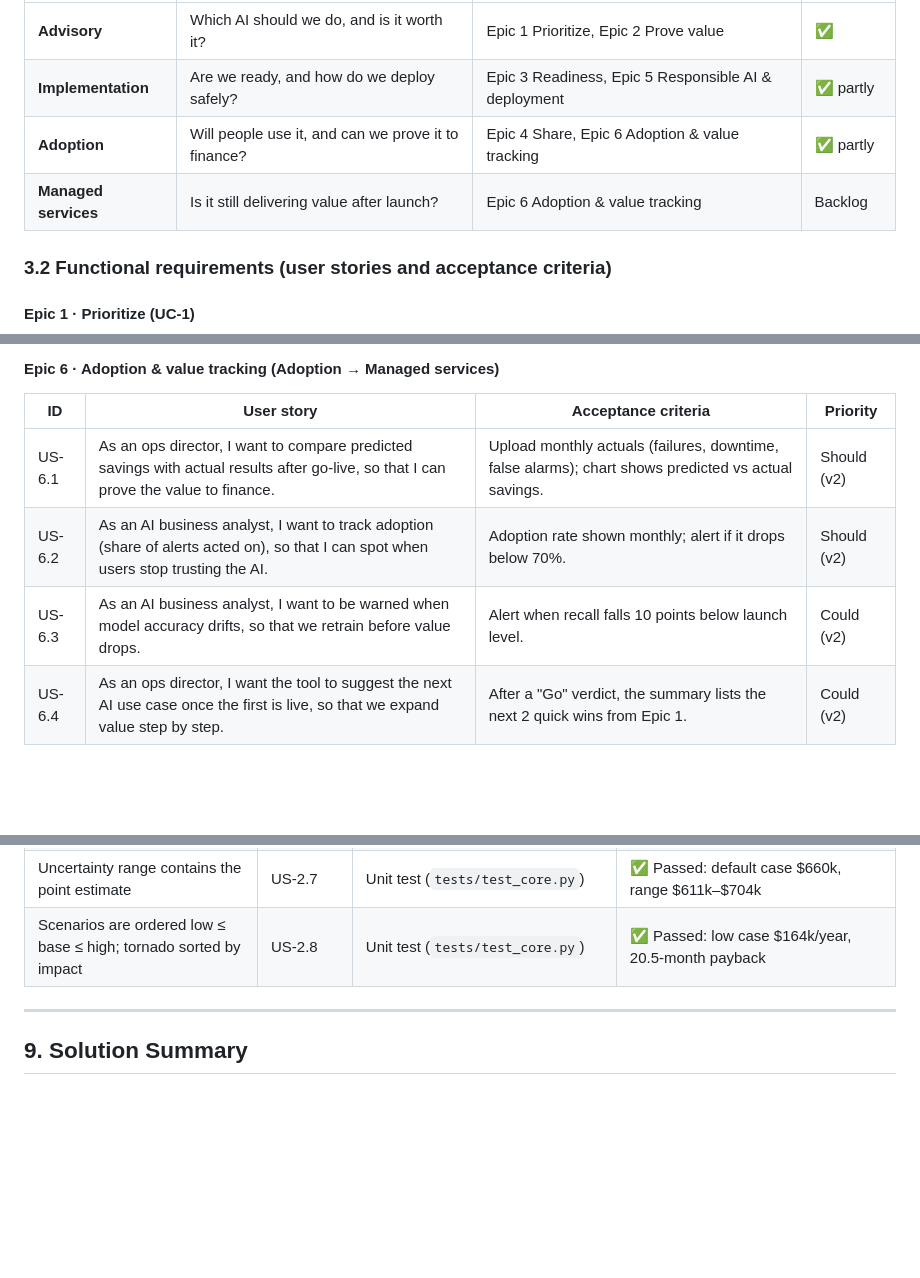
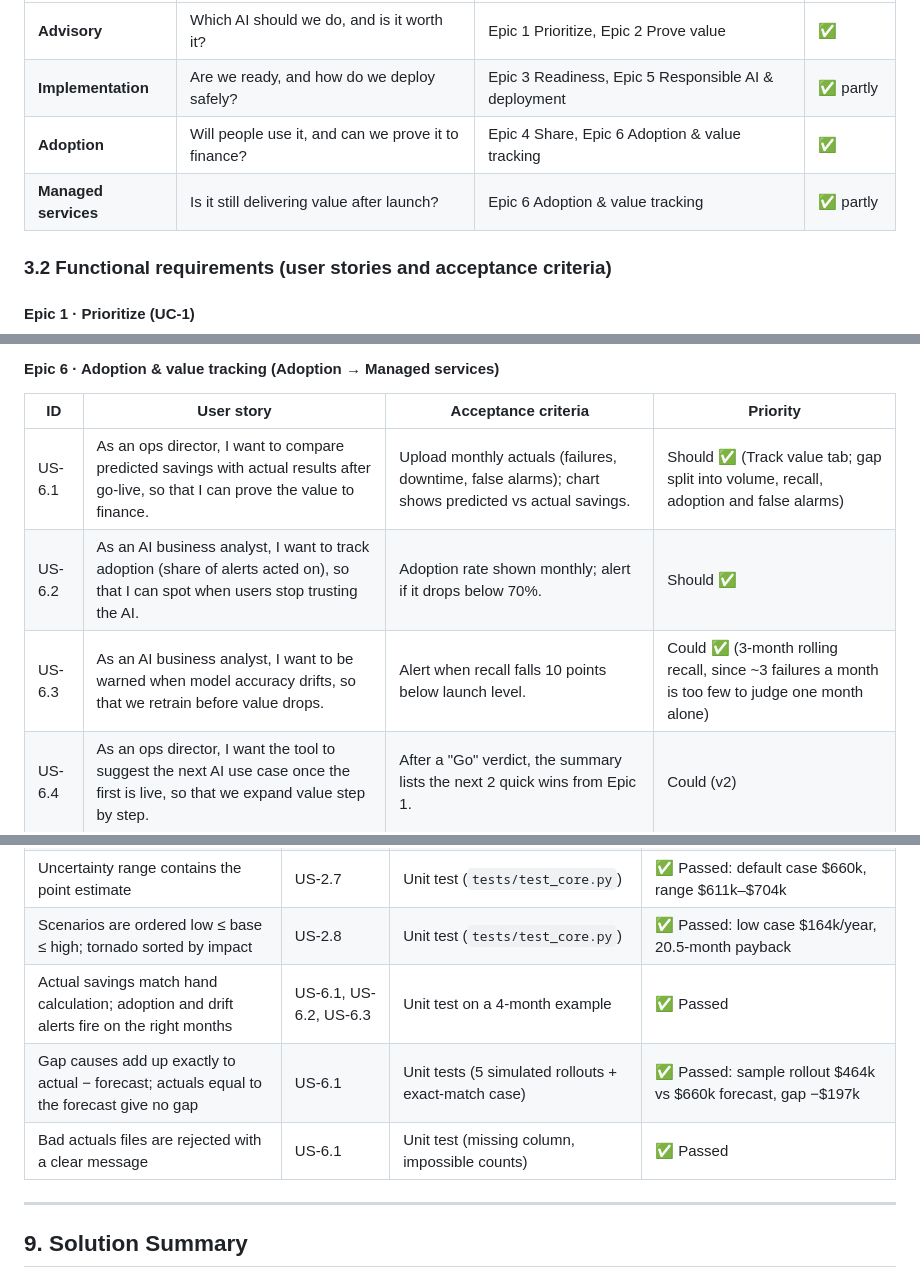
Before and after one commit to chaialishekar/AI-ROI-Navigator, a Markdown page: docs/solution_design.md, 3 parts joined by grey strips. Drawn GitHub-style; blank space fills up the shorter version.

```diff
--- a/docs/solution_design.md
+++ b/docs/solution_design.md
@@ -75,8 +75,8 @@ Lenovo publicly describes Hybrid AI Advantage as covering the full AI lifecycle:
 |---|---|---|---|
 | **Advisory** | Which AI should we do, and is it worth it? | Epic 1 Prioritize, Epic 2 Prove value | ✅ |
 | **Implementation** | Are we ready, and how do we deploy safely? | Epic 3 Readiness, Epic 5 Responsible AI & deployment | ✅ partly |
-| **Adoption** | Will people use it, and can we prove it to finance? | Epic 4 Share, Epic 6 Adoption & value tracking | ✅ partly |
-| **Managed services** | Is it still delivering value after launch? | Epic 6 Adoption & value tracking | Backlog |
+| **Adoption** | Will people use it, and can we prove it to finance? | Epic 4 Share, Epic 6 Adoption & value tracking | ✅ |
+| **Managed services** | Is it still delivering value after launch? | Epic 6 Adoption & value tracking | ✅ partly |
 
 ### 3.2 Functional requirements (user stories and acceptance criteria)
 
@@ -122,9 +122,9 @@ Lenovo publicly describes Hybrid AI Advantage as covering the full AI lifecycle:
 #### Epic 6 · Adoption & value tracking (Adoption → Managed services)
 | ID | User story | Acceptance criteria | Priority |
 |---|---|---|---|
-| US-6.1 | As an ops director, I want to compare predicted savings with actual results after go-live, so that I can prove the value to finance. | Upload monthly actuals (failures, downtime, false alarms); chart shows predicted vs actual savings. | Should (v2) |
-| US-6.2 | As an AI business analyst, I want to track adoption (share of alerts acted on), so that I can spot when users stop trusting the AI. | Adoption rate shown monthly; alert if it drops below 70%. | Should (v2) |
-| US-6.3 | As an AI business analyst, I want to be warned when model accuracy drifts, so that we retrain before value drops. | Alert when recall falls 10 points below launch level. | Could (v2) |
+| US-6.1 | As an ops director, I want to compare predicted savings with actual results after go-live, so that I can prove the value to finance. | Upload monthly actuals (failures, downtime, false alarms); chart shows predicted vs actual savings. | Should ✅ (Track value tab; gap split into volume, recall, adoption and false alarms) |
+| US-6.2 | As an AI business analyst, I want to track adoption (share of alerts acted on), so that I can spot when users stop trusting the AI. | Adoption rate shown monthly; alert if it drops below 70%. | Should ✅ |
+| US-6.3 | As an AI business analyst, I want to be warned when model accuracy drifts, so that we retrain before value drops. | Alert when recall falls 10 points below launch level. | Could ✅ (3-month rolling recall, since ~3 failures a month is too few to judge one month alone) |
 | US-6.4 | As an ops director, I want the tool to suggest the next AI use case once the first is live, so that we expand value step by step. | After a "Go" verdict, the summary lists the next 2 quick wins from Epic 1. | Could (v2) |
 
 ### 3.3 Non-functional requirements
@@ -199,6 +200,9 @@ Each acceptance criterion is tested before release. Results below; run `pytest`
 | Dollar math matches hand calculation | US-2.2 | Unit test on a 4-record example | ✅ Passed |
 | Uncertainty range contains the point estimate | US-2.7 | Unit test (`tests/test_core.py`) | ✅ Passed: default case $660k, range $611k–$704k |
 | Scenarios are ordered low ≤ base ≤ high; tornado sorted by impact | US-2.8 | Unit test (`tests/test_core.py`) | ✅ Passed: low case $164k/year, 20.5-month payback |
+| Actual savings match hand calculation; adoption and drift alerts fire on the right months | US-6.1, US-6.2, US-6.3 | Unit test on a 4-month example | ✅ Passed |
+| Gap causes add up exactly to actual − forecast; actuals equal to the forecast give no gap | US-6.1 | Unit tests (5 simulated rollouts + exact-match case) | ✅ Passed: sample rollout $464k vs $660k forecast, gap −$197k |
+| Bad actuals files are rejected with a clear message | US-6.1 | Unit test (missing column, impossible counts) | ✅ Passed |
 
 ---
 
```
Also changed, not shown: other parts of docs/solution_design.md (+1 -0 lines), README.md (+9 -2 lines), docs/tab5_track_value.png (added), 5 other files.
